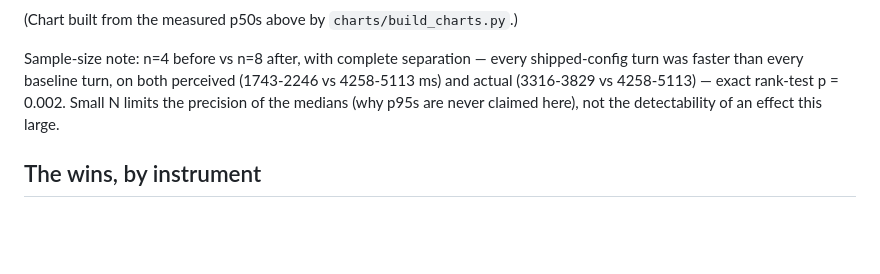
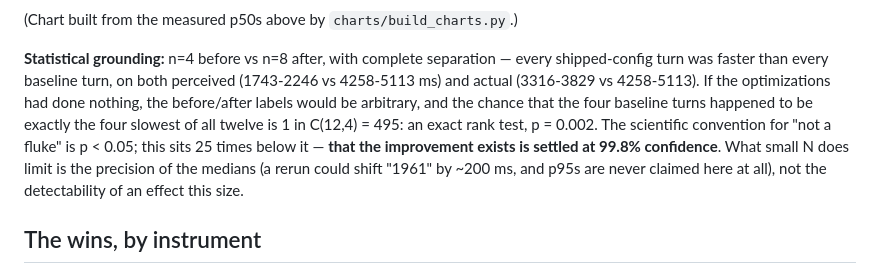
Before and after one commit to ahmedibrahimX/sarjy, a Markdown page: LATENCY.md, the part around the change. Drawn GitHub-style; blank space fills up the shorter version.

Commit message:
Statistical grounding: 99.8% confidence framing, the 1-in-495 logic, 25x below the 5% convention

```diff
--- a/LATENCY.md
+++ b/LATENCY.md
@@ -414,12 +414,18 @@ zero stalls, all-warm paths, and tool times within a 4 ms spread.
 
 (Chart built from the measured p50s above by `charts/build_charts.py`.)
 
-Sample-size note: n=4 before vs n=8 after, with complete separation —
-every shipped-config turn was faster than every baseline turn, on both
-perceived (1743-2246 vs 4258-5113 ms) and actual (3316-3829 vs 4258-5113)
-— exact rank-test p = 0.002. Small N limits the precision of the medians
-(why p95s are never claimed here), not the detectability of an effect
-this large.
+**Statistical grounding:** n=4 before vs n=8 after, with complete
+separation — every shipped-config turn was faster than every baseline
+turn, on both perceived (1743-2246 vs 4258-5113 ms) and actual (3316-3829
+vs 4258-5113). If the optimizations had done nothing, the before/after
+labels would be arbitrary, and the chance that the four baseline turns
+happened to be exactly the four slowest of all twelve is 1 in C(12,4) =
+495: an exact rank test, p = 0.002. The scientific convention for "not a
+fluke" is p < 0.05; this sits 25 times below it — **that the improvement
+exists is settled at 99.8% confidence**. What small N does limit is the
+precision of the medians (a rerun could shift "1961" by ~200 ms, and p95s
+are never claimed here at all), not the detectability of an effect this
+size.
 
 ## The wins, by instrument
 
```
